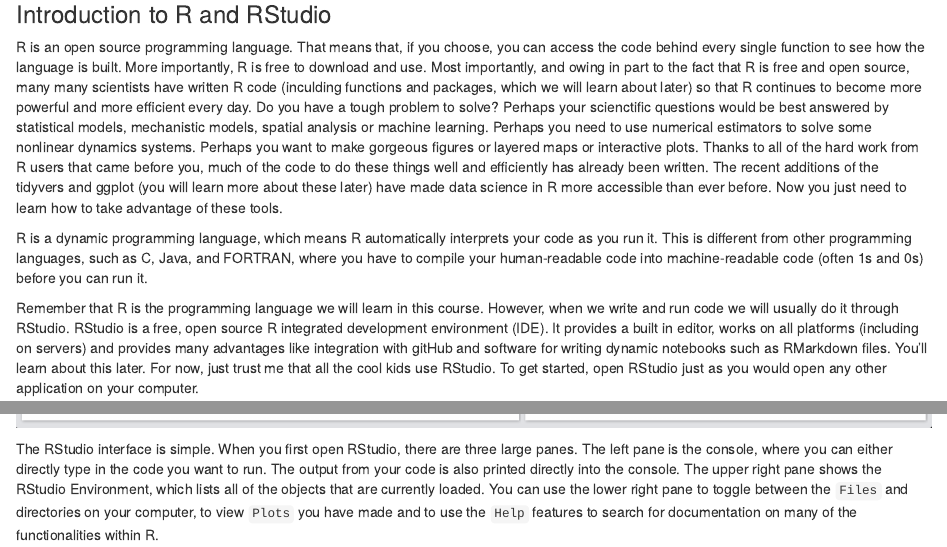
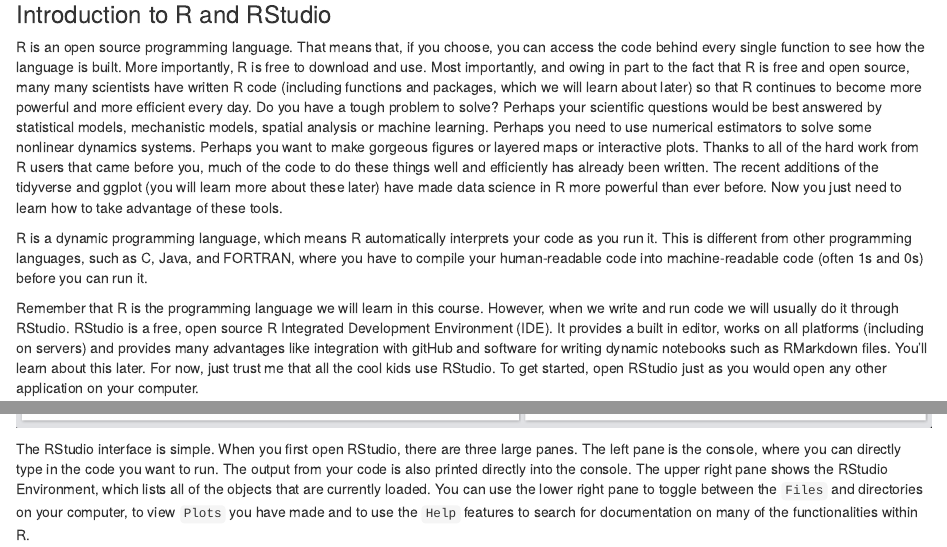
Before and after one commit to mthompson19/unit_1_software, an R Markdown document (1_R_and_RStudio.Rmd): the page in a window 1100 px wide, from 200 px down, and a second part further down, joined at a grey line. Rendered offline with R 4.5, knitr and Pandoc, with nearby package versions.

Commit message:
fixed typos

```diff
--- a/1_R_and_RStudio.Rmd
+++ b/1_R_and_RStudio.Rmd
@@ -15,17 +15,17 @@
 
 ### Introduction to R and RStudio
 
-R is an open source programming language. That means that, if you choose, you can access the code behind every single function to see how the language is built. More importantly, R is free to download and use. Most importantly, and owing in part to the fact that R is free and open source, many many scientists have written R code (inculding functions and packages, which we will learn about later) so that R continues to become more powerful and more efficient every day. Do you have a tough problem to solve? Perhaps your scienctific questions would be best answered by statistical models, mechanistic models, spatial analysis or machine learning. Perhaps you need to use numerical estimators to solve some nonlinear dynamics systems. Perhaps you want to make gorgeous figures or layered maps or interactive plots. Thanks to all of the hard work from R users that came before you, much of the code to do these things well and efficiently has already been written. The recent additions of the tidyvers and ggplot (you will learn more about these later) have made data science in R more accessible than ever before. Now you just need to learn how to take advantage of these tools.
+R is an open source programming language. That means that, if you choose, you can access the code behind every single function to see how the language is built. More importantly, R is free to download and use. Most importantly, and owing in part to the fact that R is free and open source, many many scientists have written R code (including functions and packages, which we will learn about later) so that R continues to become more powerful and more efficient every day. Do you have a tough problem to solve? Perhaps your scientific questions would be best answered by statistical models, mechanistic models, spatial analysis or machine learning. Perhaps you need to use numerical estimators to solve some nonlinear dynamics systems. Perhaps you want to make gorgeous figures or layered maps or interactive plots. Thanks to all of the hard work from R users that came before you, much of the code to do these things well and efficiently has already been written. The recent additions of the tidyverse and ggplot (you will learn more about these later) have made data science in R more powerful than ever before. Now you just need to learn how to take advantage of these tools.
 
 R is a dynamic programming language, which means R automatically interprets your code as you run it. This is different from other programming languages, such as C, Java, and FORTRAN, where you have to compile your human-readable code into machine-readable code (often 1s and 0s) before you can run it.
 
-Remember that R is the programming language we will learn in this course. However, when we write and run code we will usually do it through RStudio. RStudio is a free, open source R integrated development environment (IDE). It provides a built in editor, works on all platforms (including on servers) and provides many advantages like integration with gitHub and software for writing dynamic notebooks such as RMarkdown files. You'll learn about this later. For now, just trust me that all the cool kids use RStudio. To get started, open RStudio just as you would open any other application on your computer.
+Remember that R is the programming language we will learn in this course. However, when we write and run code we will usually do it through RStudio. RStudio is a free, open source R Integrated Development Environment (IDE). It provides a built in editor, works on all platforms (including on servers) and provides many advantages like integration with gitHub and software for writing dynamic notebooks such as RMarkdown files. You'll learn about this later. For now, just trust me that all the cool kids use RStudio. To get started, open RStudio just as you would open any other application on your computer.
 
 When you open RStudio, a window should appear in your screen like this:
 
 ![](doc/01-rstudio.png)
 
-The RStudio interface is simple. When you first open RStudio, there are three large panes. The left pane is the console, where you can either directly type in the code you want to run. The output from your code is also printed directly into the console. The upper right pane shows the RStudio Environment, which lists all of the objects that are currently loaded. You can use the lower right pane to toggle between the `Files` and directories on your computer, to view `Plots` you have made and to use the `Help` features to search for documentation on many of the functionalities within R.
+The RStudio interface is simple. When you first open RStudio, there are three large panes. The left pane is the console, where you can directly type in the code you want to run. The output from your code is also printed directly into the console. The upper right pane shows the RStudio Environment, which lists all of the objects that are currently loaded. You can use the lower right pane to toggle between the `Files` and directories on your computer, to view `Plots` you have made and to use the `Help` features to search for documentation on many of the functionalities within R.
 
 To start programming, type R code into the bottom line of the RStudio console pane and then hit `Enter` to run it. The code you type is called a command, because it will command your computer to do something for you. The line you type it into is called the command line. When you type a command at the prompt and hit `Enter`, your computer executes the command and shows you the results. Then RStudio displays a fresh prompt for your next command.
 
```
